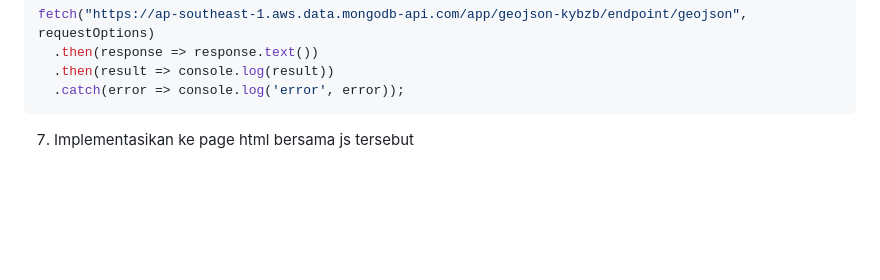
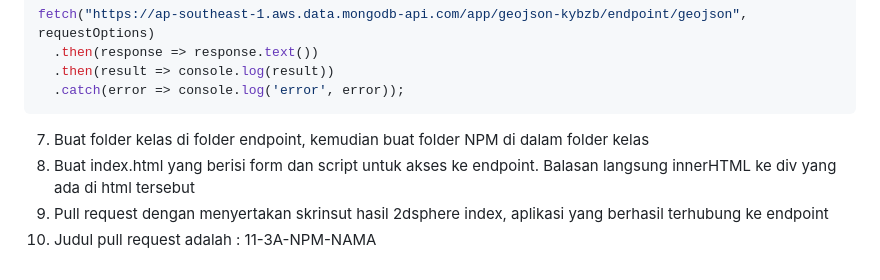
Before and after one commit to bukped/gis, a Markdown page: endpoint/README.md, the part around the change. Rendered like a GitHub page; blank space fills up the shorter version.

````diff
--- a/endpoint/README.md
+++ b/endpoint/README.md
@@ -112,4 +112,7 @@ fetch("https://ap-southeast-1.aws.data.mongodb-api.com/app/geojson-kybzb/endpoin
   .then(result => console.log(result))
   .catch(error => console.log('error', error));
 ```
-7. Implementasikan ke page html bersama js tersebut
+7. Buat folder kelas di folder endpoint, kemudian buat folder NPM di dalam folder kelas
+8. Buat index.html yang berisi form dan script untuk akses ke endpoint. Balasan langsung innerHTML ke div yang ada di html tersebut
+9. Pull request dengan menyertakan skrinsut hasil 2dsphere index, aplikasi yang berhasil terhubung ke endpoint
+10. Judul pull request adalah : 11-3A-NPM-NAMA
````
